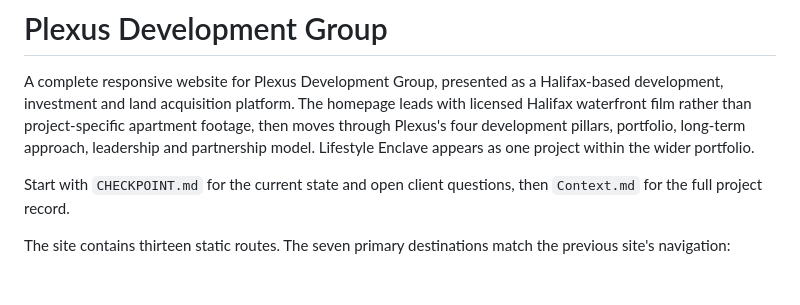
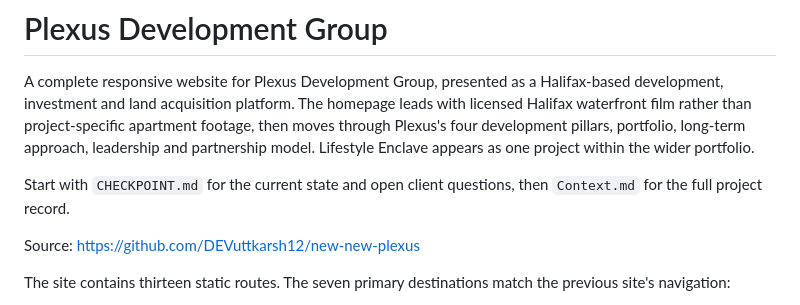
Before and after one commit to DEVuttkarsh12/new-new-plexus, a Markdown page: README.md, the part around the change. Drawn GitHub-style; blank space fills up the shorter version.

```diff
--- a/README.md
+++ b/README.md
@@ -3,6 +3,8 @@
 A complete responsive website for Plexus Development Group, presented as a Halifax-based development, investment and land acquisition platform. The homepage leads with licensed Halifax waterfront film rather than project-specific apartment footage, then moves through Plexus's four development pillars, portfolio, long-term approach, leadership and partnership model. Lifestyle Enclave appears as one project within the wider portfolio.
 
 Start with `CHECKPOINT.md` for the current state and open client questions, then `Context.md` for the full project record.
+
+Source: https://github.com/DEVuttkarsh12/new-new-plexus
 
 The site contains thirteen static routes. The seven primary destinations match the previous site's navigation:
 
```
Also changed, not shown: CHECKPOINT.md (+7 -1 lines).
